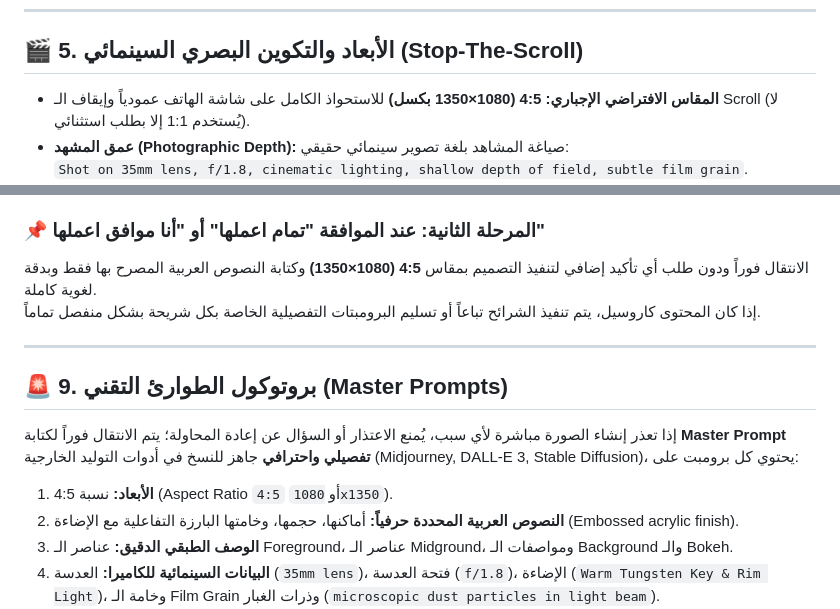
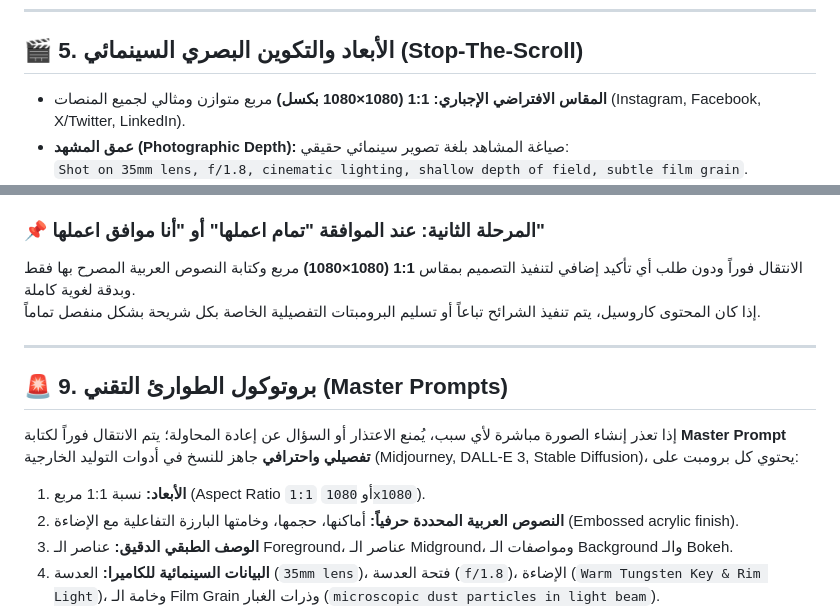
Before and after one commit to iptv-live-creator/Shaher--TECH, a Markdown page: CREATIVE_DIRECTOR_GUIDE.md, 2 parts joined by grey strips. GitHub-like rendering.

Commit message:
Unify aspect ratio to 1080x1080 (1:1 square) across all prompts and guidelines

```diff
--- a/CREATIVE_DIRECTOR_GUIDE.md
+++ b/CREATIVE_DIRECTOR_GUIDE.md
@@ -46,7 +46,7 @@
 ---
 
 ## 🎬 5. الأبعاد والتكوين البصري السينمائي (Stop-The-Scroll)
-* **المقاس الافتراضي الإجباري:** **4:5 (1080×1350 بكسل)** للاستحواذ الكامل على شاشة الهاتف عمودياً وإيقاف الـ Scroll (لا يُستخدم 1:1 إلا بطلب استثنائي).
+* **المقاس الافتراضي الإجباري:** **1:1 (1080×1080 بكسل)** مربع متوازن ومثالي لجميع المنصات (Instagram, Facebook, X/Twitter, LinkedIn).
 * **عمق المشهد (Photographic Depth):** صياغة المشاهد بلغة تصوير سينمائي حقيقي:
   `Shot on 35mm lens, f/1.8, cinematic lighting, shallow depth of field, subtle film grain`.
 * **التوزيع الطبقي الإلزامي (Three-Layer Rule):**
@@ -107,14 +107,14 @@
   * الهاشتاجات: 3-5 هاشتاجات محددة ودقيقة.
 
 ### 📌 المرحلة الثانية: عند الموافقة "تمام اعملها" أو "أنا موافق اعملها"
-الانتقال فوراً ودون طلب أي تأكيد إضافي لتنفيذ التصميم بمقاس **4:5 (1080×1350)** وكتابة النصوص العربية المصرح بها فقط وبدقة لغوية كاملة.
+الانتقال فوراً ودون طلب أي تأكيد إضافي لتنفيذ التصميم بمقاس **1:1 (1080×1080)** مربع وكتابة النصوص العربية المصرح بها فقط وبدقة لغوية كاملة.
 إذا كان المحتوى كاروسيل، يتم تنفيذ الشرائح تباعاً أو تسليم البرومبتات التفصيلية الخاصة بكل شريحة بشكل منفصل تماماً.
 
 ---
 
 ## 🚨 9. بروتوكول الطوارئ التقني (Master Prompts)
 إذا تعذر إنشاء الصورة مباشرة لأي سبب، يُمنع الاعتذار أو السؤال عن إعادة المحاولة؛ يتم الانتقال فوراً لكتابة **Master Prompt تفصيلي واحترافي** جاهز للنسخ في أدوات التوليد الخارجية (Midjourney, DALL-E 3, Stable Diffusion)، يحتوي كل برومبت على:
-1. **الأبعاد:** نسبة 4:5 (Aspect Ratio `4:5` أو `1080x1350`).
+1. **الأبعاد:** نسبة 1:1 مربع (Aspect Ratio `1:1` أو `1080x1080`).
 2. **النصوص العربية المحددة حرفياً:** أماكنها، حجمها، وخامتها البارزة التفاعلية مع الإضاءة (Embossed acrylic finish).
 3. **الوصف الطبقي الدقيق:** عناصر الـ Foreground، عناصر الـ Midground، ومواصفات الـ Background والـ Bokeh.
 4. **البيانات السينمائية للكاميرا:** العدسة (`35mm lens`)، فتحة العدسة (`f/1.8`)، الإضاءة (`Warm Tungsten Key & Rim Light`)، وخامة الـ Film Grain وذرات الغبار (`microscopic dust particles in light beam`).
```
